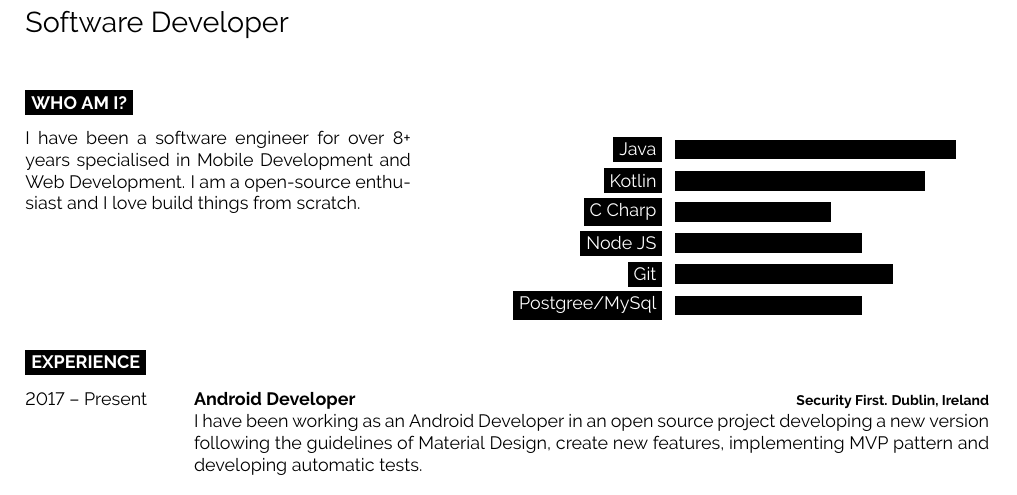
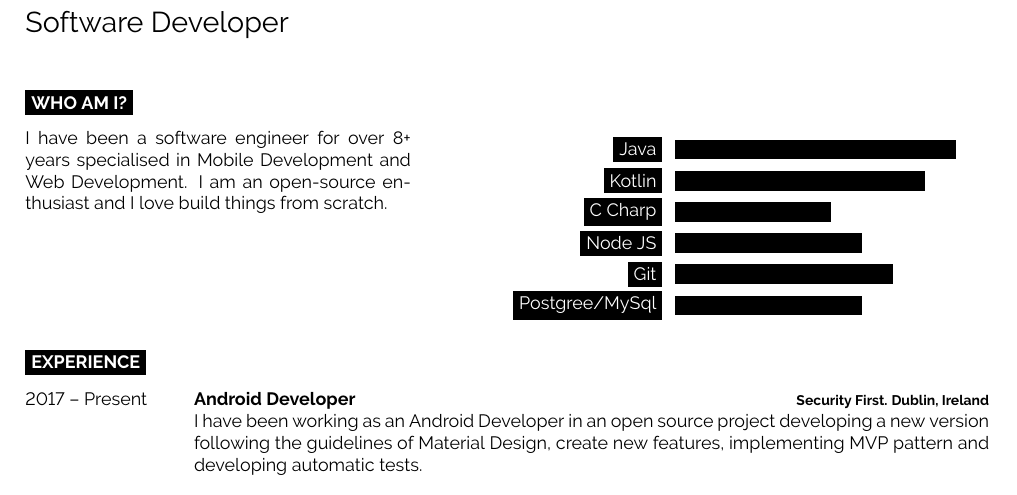
Before and after one commit to douglasalipio/douglas_cv, a LaTeX CV (latex_cv_douglas.tex): part of page 1 of 2, cut so that both start at the same text. Compiled offline with pdfLaTeX.

Commit message:
Fix for spelling mistake.

```diff
--- a/latex_cv_douglas.tex
+++ b/latex_cv_douglas.tex
@@ -71,7 +71,7 @@
 
 \begin{minipage}[t]{0.4\textwidth} % 40% of the page width for the introduction text
 	\vspace{-\baselineskip} % Required for vertically aligning minipages
-I have been a software engineer for over 8+ years specialised in  Mobile Development and Web Development. I am  a open-source enthusiast
+I have been a software engineer for over 8+ years specialised in  Mobile Development and Web Development. I am  an open-source enthusiast
 and I love build things from scratch.
 
 \end{minipage}
```
Also changed, not shown: latex_cv_douglas.pdf, 2 other files.
